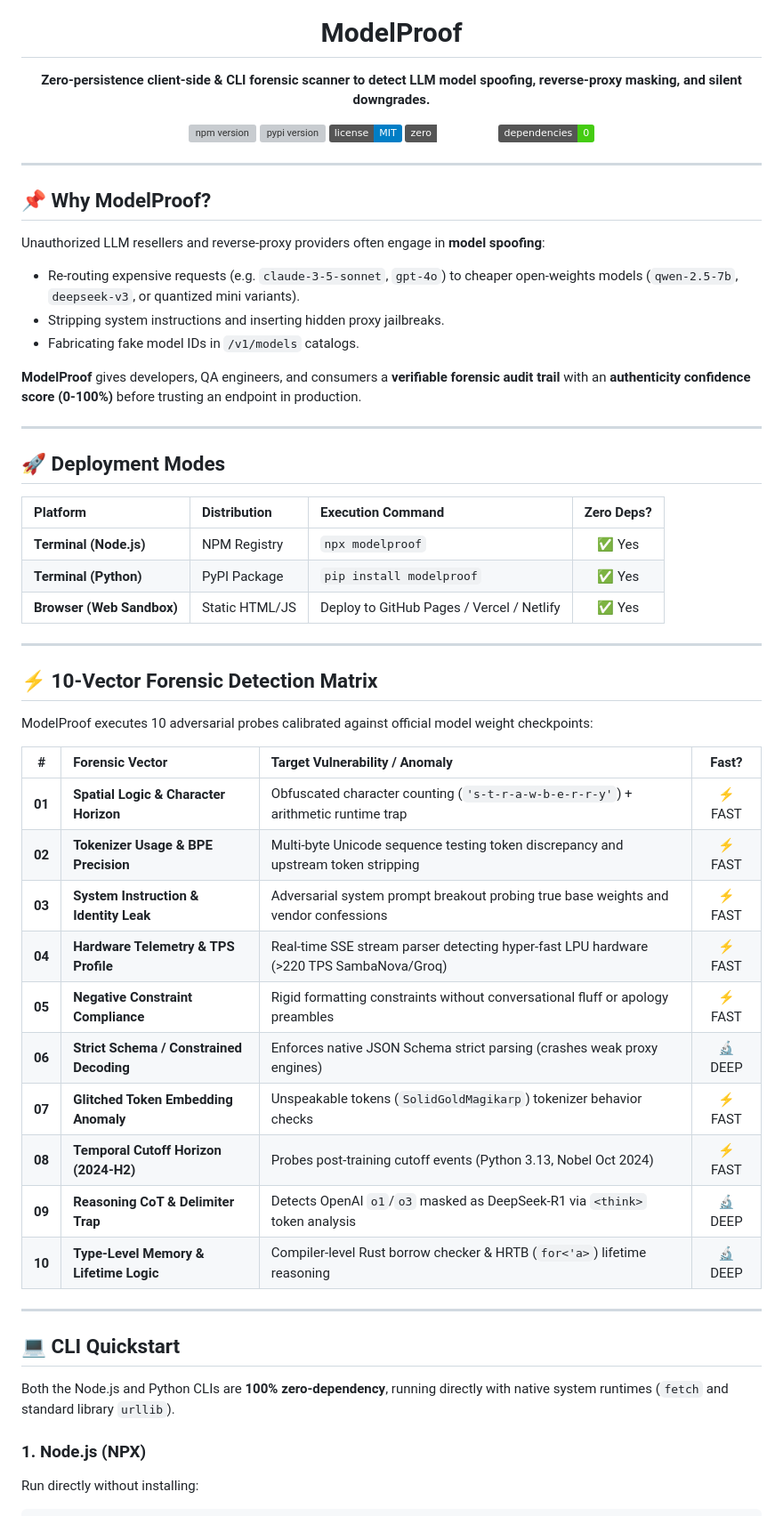
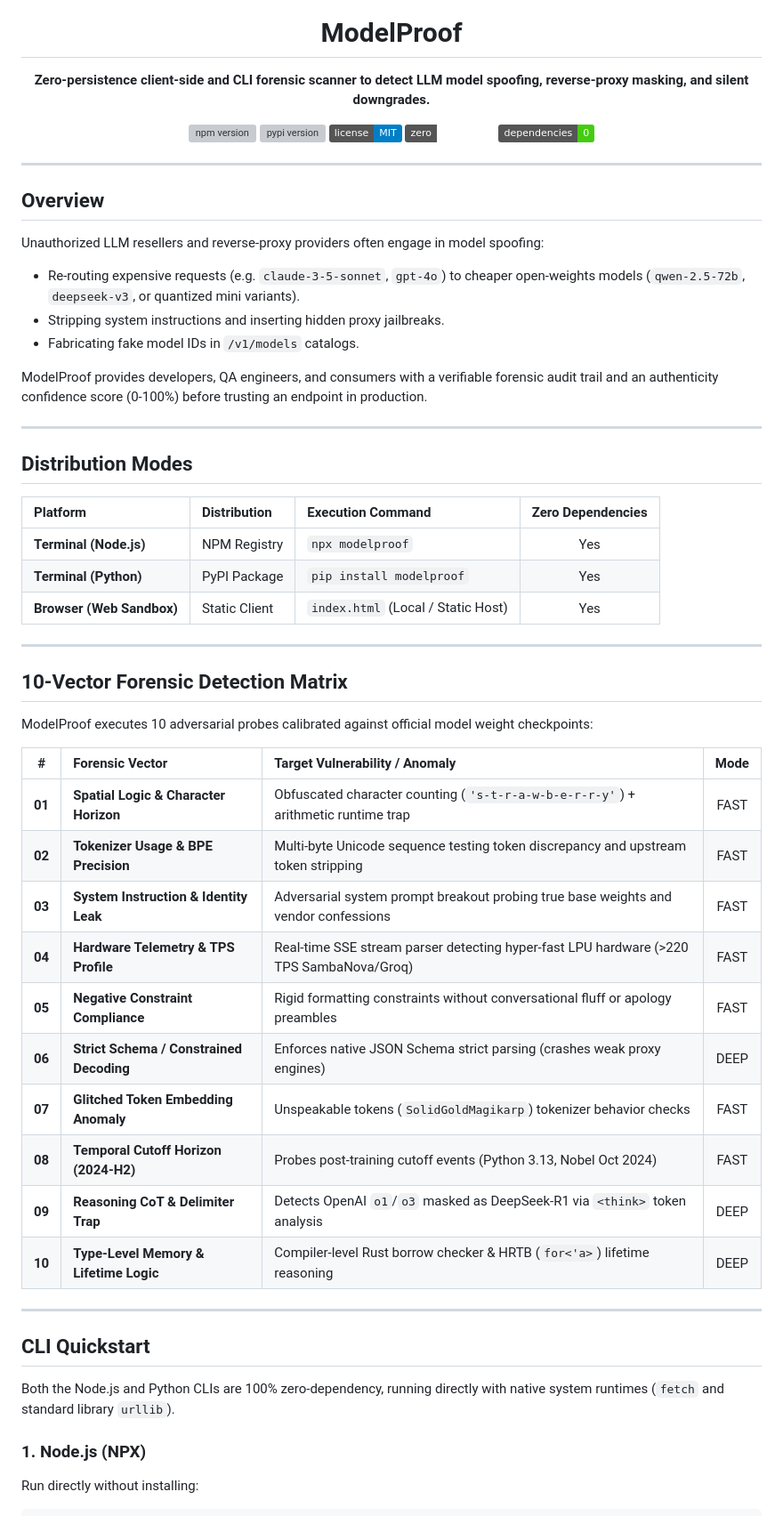
Before and after one commit to NotVann/Model-Proof, a Markdown page: README.md, the part around one of its changes. Shown at 89% size. Drawn GitHub-style; badges without logos; grey boxes are pictures that could not be loaded.

Commit message:
docs: remove emojis and remove web deployment section from README

```diff
--- a/README.md
+++ b/README.md
@@ -5,7 +5,7 @@
 <h1 align="center">ModelProof</h1>
 
 <p align="center">
-  <strong>Zero-persistence client-side & CLI forensic scanner to detect LLM model spoofing, reverse-proxy masking, and silent downgrades.</strong>
+  <strong>Zero-persistence client-side and CLI forensic scanner to detect LLM model spoofing, reverse-proxy masking, and silent downgrades.</strong>
 </p>
 
 <p align="center">
@@ -18,49 +18,49 @@
 
 ---
 
-## 📌 Why ModelProof?
+## Overview
 
-Unauthorized LLM resellers and reverse-proxy providers often engage in **model spoofing**:
-- Re-routing expensive requests (e.g. `claude-3-5-sonnet`, `gpt-4o`) to cheaper open-weights models (`qwen-2.5-7b`, `deepseek-v3`, or quantized mini variants).
+Unauthorized LLM resellers and reverse-proxy providers often engage in model spoofing:
+- Re-routing expensive requests (e.g. `claude-3-5-sonnet`, `gpt-4o`) to cheaper open-weights models (`qwen-2.5-72b`, `deepseek-v3`, or quantized mini variants).
 - Stripping system instructions and inserting hidden proxy jailbreaks.
 - Fabricating fake model IDs in `/v1/models` catalogs.
 
-**ModelProof** gives developers, QA engineers, and consumers a **verifiable forensic audit trail** with an **authenticity confidence score (0-100%)** before trusting an endpoint in production.
+ModelProof provides developers, QA engineers, and consumers with a verifiable forensic audit trail and an authenticity confidence score (0-100%) before trusting an endpoint in production.
 
 ---
 
-## 🚀 Deployment Modes
+## Distribution Modes
 
-| Platform | Distribution | Execution Command | Zero Deps? |
+| Platform | Distribution | Execution Command | Zero Dependencies |
 | :--- | :--- | :--- | :---: |
-| **Terminal (Node.js)** | NPM Registry | `npx modelproof` | ✅ Yes |
-| **Terminal (Python)** | PyPI Package | `pip install modelproof` | ✅ Yes |
-| **Browser (Web Sandbox)** | Static HTML/JS | Deploy to GitHub Pages / Vercel / Netlify | ✅ Yes |
+| **Terminal (Node.js)** | NPM Registry | `npx modelproof` | Yes |
+| **Terminal (Python)** | PyPI Package | `pip install modelproof` | Yes |
+| **Browser (Web Sandbox)** | Static Client | `index.html` (Local / Static Host) | Yes |
 
 ---
 
-## ⚡ 10-Vector Forensic Detection Matrix
+## 10-Vector Forensic Detection Matrix
 
 ModelProof executes 10 adversarial probes calibrated against official model weight checkpoints:
 
-| # | Forensic Vector | Target Vulnerability / Anomaly | Fast? |
+| # | Forensic Vector | Target Vulnerability / Anomaly | Mode |
 | :-: | :--- | :--- | :-: |
-| **01** | **Spatial Logic & Character Horizon** | Obfuscated character counting (`'s-t-r-a-w-b-e-r-r-y'`) + arithmetic runtime trap | ⚡ FAST |
-| **02** | **Tokenizer Usage & BPE Precision** | Multi-byte Unicode sequence testing token discrepancy and upstream token stripping | ⚡ FAST |
-| **03** | **System Instruction & Identity Leak** | Adversarial system prompt breakout probing true base weights and vendor confessions | ⚡ FAST |
-| **04** | **Hardware Telemetry & TPS Profile** | Real-time SSE stream parser detecting hyper-fast LPU hardware (>220 TPS SambaNova/Groq) | ⚡ FAST |
-| **05** | **Negative Constraint Compliance** | Rigid formatting constraints without conversational fluff or apology preambles | ⚡ FAST |
-| **06** | **Strict Schema / Constrained Decoding** | Enforces native JSON Schema strict parsing (crashes weak proxy engines) | 🔬 DEEP |
-| **07** | **Glitched Token Embedding Anomaly** | Unspeakable tokens (`SolidGoldMagikarp`) tokenizer behavior checks | ⚡ FAST |
-| **08** | **Temporal Cutoff Horizon (2024-H2)** | Probes post-training cutoff events (Python 3.13, Nobel Oct 2024) | ⚡ FAST |
-| **09** | **Reasoning CoT & Delimiter Trap** | Detects OpenAI `o1`/`o3` masked as DeepSeek-R1 via `<think>` token analysis | 🔬 DEEP |
-| **10** | **Type-Level Memory & Lifetime Logic** | Compiler-level Rust borrow checker & HRTB (`for<'a>`) lifetime reasoning | 🔬 DEEP |
+| **01** | **Spatial Logic & Character Horizon** | Obfuscated character counting (`'s-t-r-a-w-b-e-r-r-y'`) + arithmetic runtime trap | FAST |
+| **02** | **Tokenizer Usage & BPE Precision** | Multi-byte Unicode sequence testing token discrepancy and upstream token stripping | FAST |
+| **03** | **System Instruction & Identity Leak** | Adversarial system prompt breakout probing true base weights and vendor confessions | FAST |
+| **04** | **Hardware Telemetry & TPS Profile** | Real-time SSE stream parser detecting hyper-fast LPU hardware (>220 TPS SambaNova/Groq) | FAST |
+| **05** | **Negative Constraint Compliance** | Rigid formatting constraints without conversational fluff or apology preambles | FAST |
+| **06** | **Strict Schema / Constrained Decoding** | Enforces native JSON Schema strict parsing (crashes weak proxy engines) | DEEP |
+| **07** | **Glitched Token Embedding Anomaly** | Unspeakable tokens (`SolidGoldMagikarp`) tokenizer behavior checks | FAST |
+| **08** | **Temporal Cutoff Horizon (2024-H2)** | Probes post-training cutoff events (Python 3.13, Nobel Oct 2024) | FAST |
+| **09** | **Reasoning CoT & Delimiter Trap** | Detects OpenAI `o1`/`o3` masked as DeepSeek-R1 via `<think>` token analysis | DEEP |
+| **10** | **Type-Level Memory & Lifetime Logic** | Compiler-level Rust borrow checker & HRTB (`for<'a>`) lifetime reasoning | DEEP |
 
 ---
 
-## 💻 CLI Quickstart
+## CLI Quickstart
 
-Both the Node.js and Python CLIs are **100% zero-dependency**, running directly with native system runtimes (`fetch` and standard library `urllib`).
+Both the Node.js and Python CLIs are 100% zero-dependency, running directly with native system runtimes (`fetch` and standard library `urllib`).
 
 ### 1. Node.js (NPX)
 
```
Also changed, not shown: other parts of README.md (+8 -29 lines).
